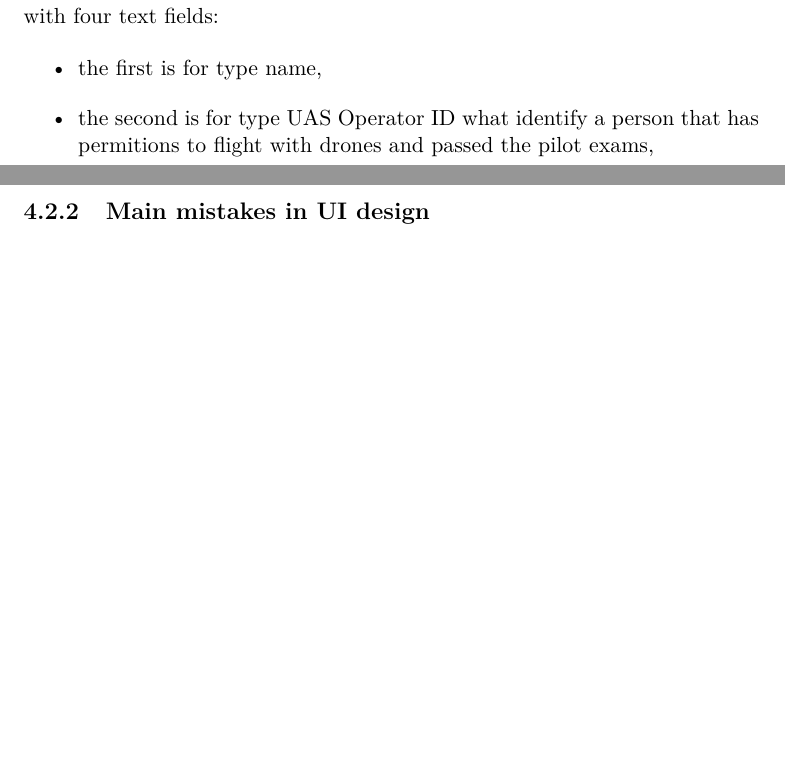
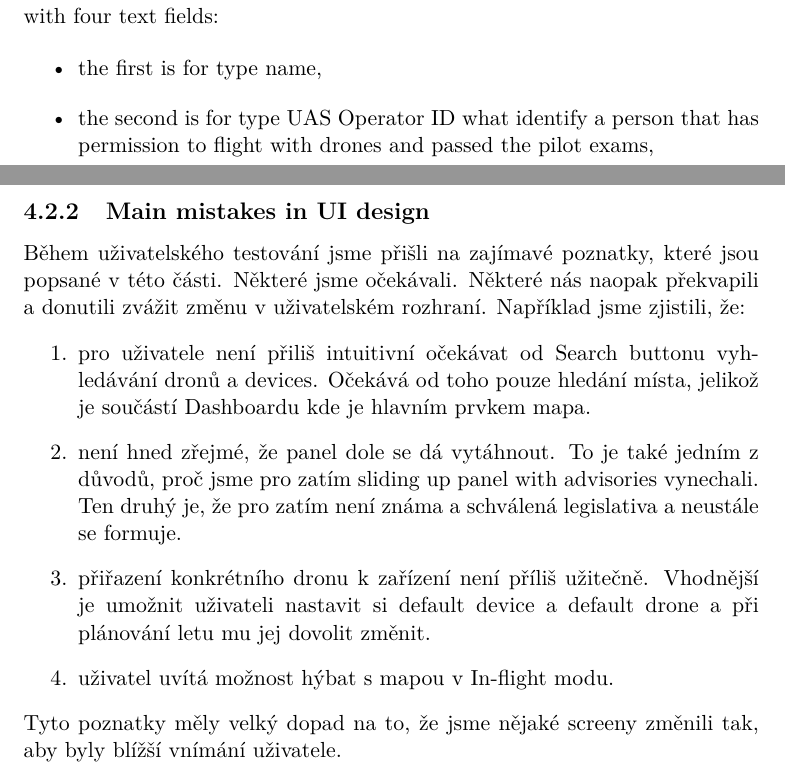
Before and after one commit to JanMate/masters_thesis, a LaTeX thesis (main.tex, which reads chapters/main_content/user_interface_design/hifi_prototype/aircraft.tex, chapters/main_content/user_interface_design/usability_testing/usability_testing.tex): two parts of pages 52 and 58 of 83, joined at a grey line, cut so that both start at the same text, the shorter picture padded with empty space. Compiled offline with pdfLaTeX; a LaTeX package or settings file that is missing is left out.

Commit message:
Fix "permission" word, add Main mistakes in UI design

```diff
--- a/chapters/main_content/user_interface_design/hifi_prototype/aircraft.tex
+++ b/chapters/main_content/user_interface_design/hifi_prototype/aircraft.tex
@@ -9,7 +9,7 @@ A user will get to it after choose a one from the list in \textbf{Aircrafts scre
 This screen contains a form with four text fields:
 \begin{itemize}
     \item the first is for type name,
-    \item the second is for type UAS Operator ID what identify a person that has permitions to flight with drones and passed the pilot exams,
+    \item the second is for type UAS Operator ID what identify a person that has permission to flight with drones and passed the pilot exams,
     \item the third and four is for choosing the vendor and its model, and
     \item the last one is for setting the weight of aircraft
 \end{itemize}
--- a/chapters/main_content/user_interface_design/usability_testing/usability_testing.tex
+++ b/chapters/main_content/user_interface_design/usability_testing/usability_testing.tex
@@ -21,3 +21,18 @@ He describes me how should behave the map on the Dashboard and how I understand
 My Faculty's colleagues were in the role of common users and helped me to understand what they expect of the used elements in the screens.
 
 \subsection{Main mistakes in UI design}\label{subsec:main-mistakes-in-ui-design}
+Během uživatelského testování jsme přišli na zajímavé poznatky, které jsou popsané v této části.
+Některé jsme očekávali.
+Některé nás naopak překvapili a donutili zvážit změnu v uživatelském rozhraní.
+Například jsme zjistili, že:
+\begin{enumerate}
+    \item pro uživatele není přiliš intuitivní očekávat od Search buttonu vyhledávání dronů a devices.
+    Očekává od toho pouze hledání místa, jelikož je součástí Dashboardu kde je hlavním prvkem mapa.
+    \item není hned zřejmé, že panel dole se dá vytáhnout.
+    To je také jedním z důvodů, proč jsme pro zatím sliding up panel with advisories vynechali.
+    Ten druhý je, že pro zatím není známa a schválená legislativa a neustále se formuje.
+    \item přiřazení konkrétního dronu k zařízení není příliš užitečně.
+    Vhodnější je umožnit uživateli nastavit si default device a default drone a při plánování letu mu jej dovolit změnit.
+    \item uživatel uvítá možnost hýbat s mapou v In-flight modu.
+\end{enumerate}
+Tyto poznatky měly velký dopad na to, že jsme nějaké screeny změnili tak, aby byly blížší vnímání uživatele.
```
